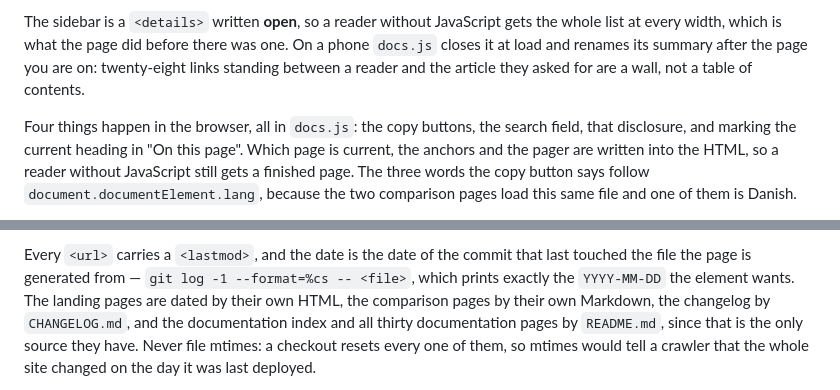
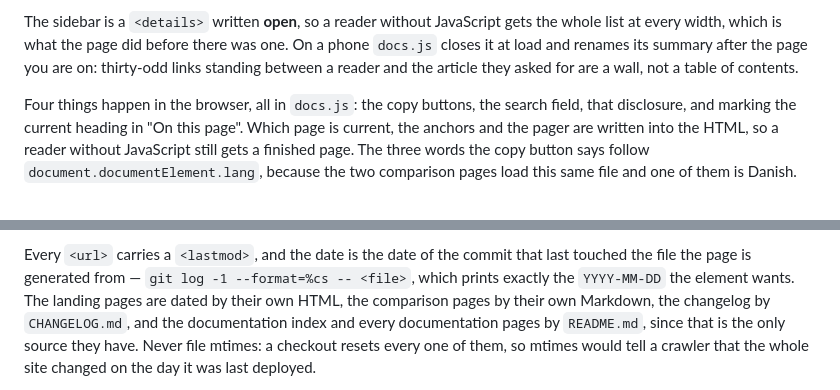
Before and after one commit to mahope/bugbottle, a Markdown page: site/README.md, 2 parts joined by grey strips. GitHub-like rendering.

Commit message:
Stop counting the documentation pages in site/README.md

```diff
--- a/site/README.md
+++ b/site/README.md
@@ -187,7 +187,7 @@ stays true.
 The sidebar is a `<details>` written **open**, so a reader without JavaScript
 gets the whole list at every width, which is what the page did before there
 was one. On a phone `docs.js` closes it at load and renames its summary after
-the page you are on: twenty-eight links standing between a reader and the
+the page you are on: thirty-odd links standing between a reader and the
 article they asked for are a wall, not a table of contents.
 
 Four things happen in the browser, all in `docs.js`: the copy buttons, the
@@ -370,7 +370,7 @@ Every `<url>` carries a `<lastmod>`, and the date is the date of the commit
 that last touched the file the page is generated from — `git log -1
 --format=%cs -- <file>`, which prints exactly the `YYYY-MM-DD` the element
 wants. The landing pages are dated by their own HTML, the comparison pages by
-their own Markdown, the changelog by `CHANGELOG.md`, and the documentation index and all thirty documentation
+their own Markdown, the changelog by `CHANGELOG.md`, and the documentation index and every documentation
 pages by `README.md`, since that is the only source they have. Never file
 mtimes: a checkout resets every one of them, so mtimes would tell a crawler
 that the whole site changed on the day it was last deployed.
```
